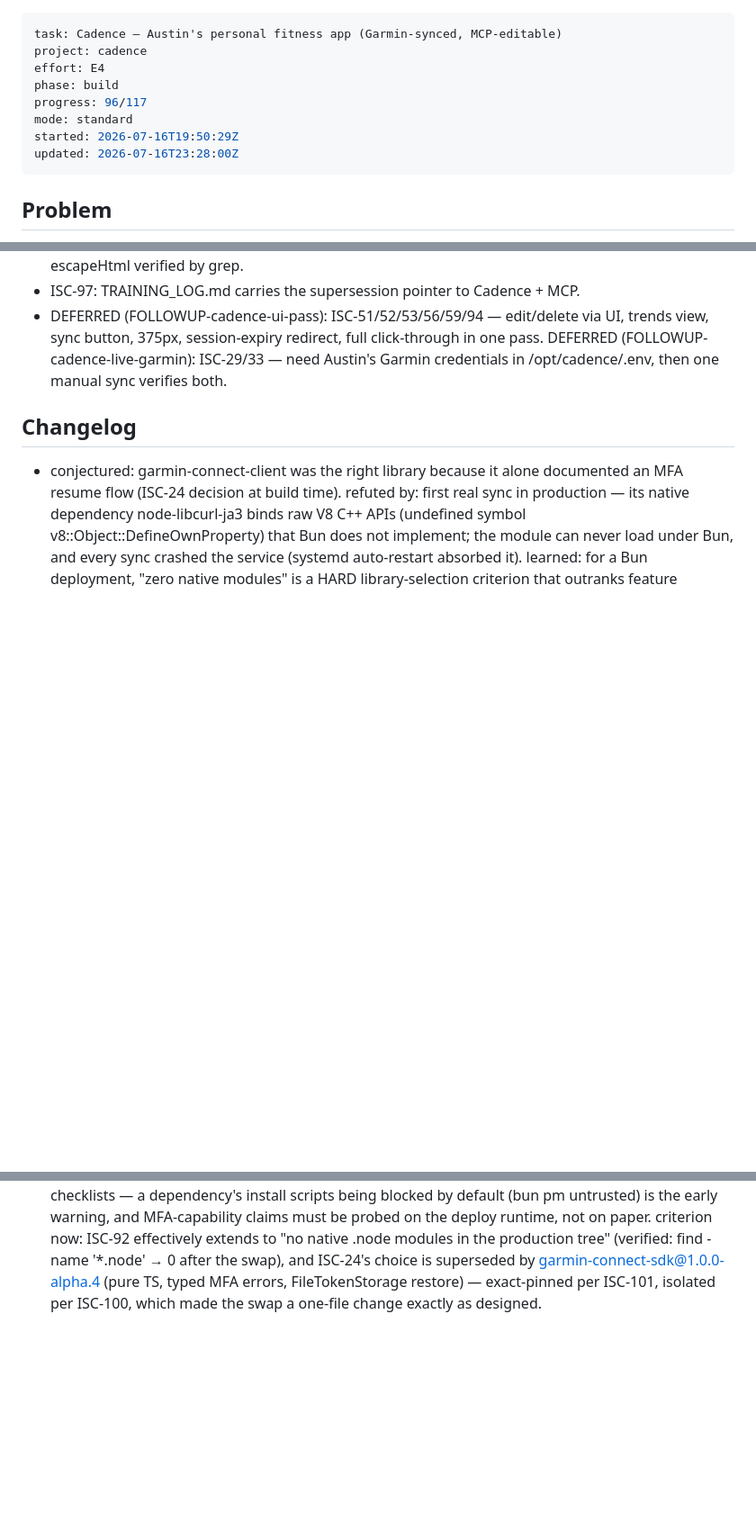
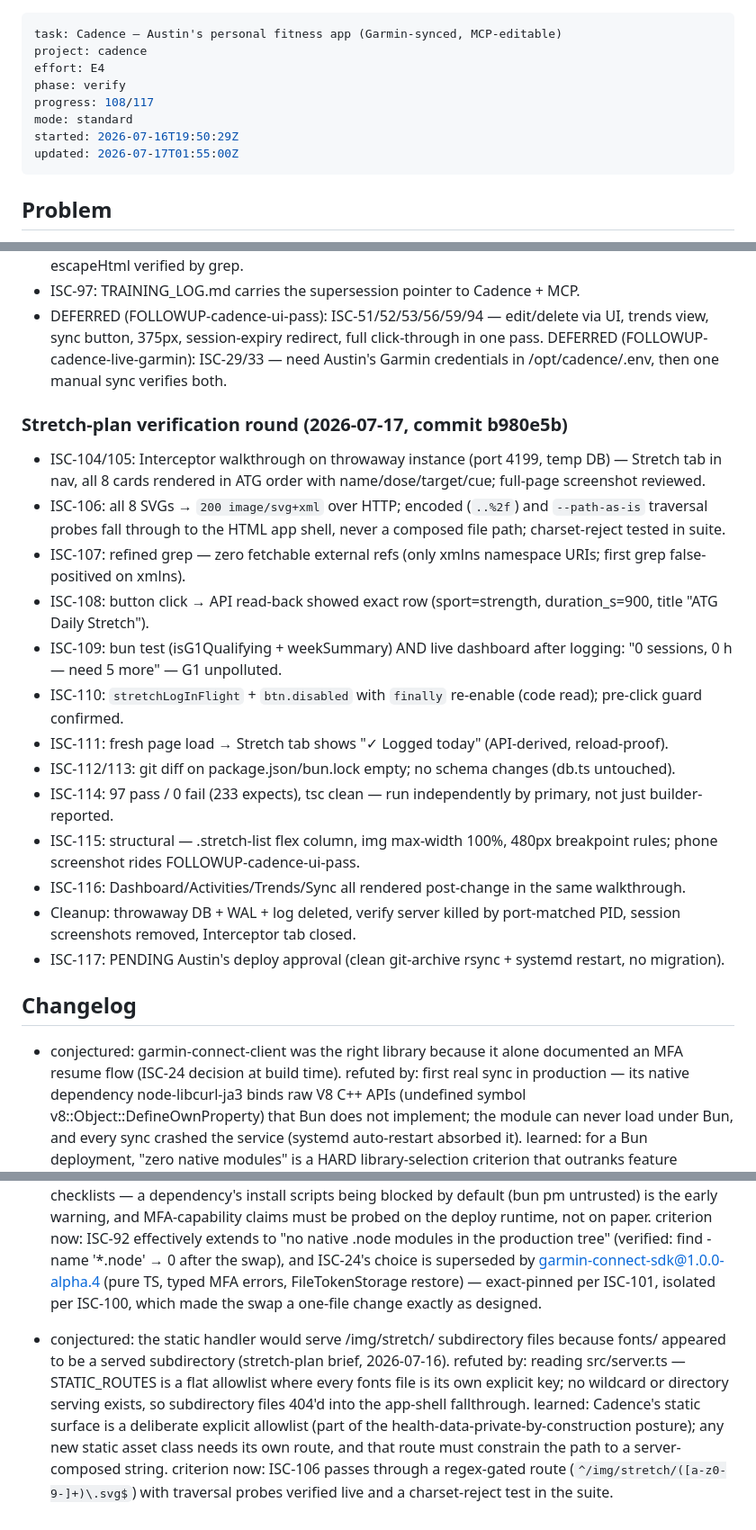
Before and after one commit to arfiala/cadence, a Markdown page: ISA.md, 3 parts joined by grey strips. Shown at 90% size. Drawn GitHub-style; blank space fills up the shorter version.

Commit message:
ISA: stretch-plan verification round, static-allowlist changelog entry

```diff
--- a/ISA.md
+++ b/ISA.md
@@ -2,11 +2,11 @@
 task: Cadence — Austin's personal fitness app (Garmin-synced, MCP-editable)
 project: cadence
 effort: E4
-phase: build
-progress: 96/117
+phase: verify
+progress: 108/117
 mode: standard
 started: 2026-07-16T19:50:29Z
-updated: 2026-07-16T23:28:00Z
+updated: 2026-07-17T01:55:00Z
 ---
 
 ## Problem
@@ -234,6 +234,23 @@ Cadence is live at `https://fit.austinfiala.com` behind Austin's single-user log
 - ISC-97: TRAINING_LOG.md carries the supersession pointer to Cadence + MCP.
 - DEFERRED (FOLLOWUP-cadence-ui-pass): ISC-51/52/53/56/59/94 — edit/delete via UI, trends view, sync button, 375px, session-expiry redirect, full click-through in one pass. DEFERRED (FOLLOWUP-cadence-live-garmin): ISC-29/33 — need Austin's Garmin credentials in /opt/cadence/.env, then one manual sync verifies both.
 
+### Stretch-plan verification round (2026-07-17, commit b980e5b)
+- ISC-104/105: Interceptor walkthrough on throwaway instance (port 4199, temp DB) — Stretch tab in nav, all 8 cards rendered in ATG order with name/dose/target/cue; full-page screenshot reviewed.
+- ISC-106: all 8 SVGs → `200 image/svg+xml` over HTTP; encoded (`..%2f`) and `--path-as-is` traversal probes fall through to the HTML app shell, never a composed file path; charset-reject tested in suite.
+- ISC-107: refined grep — zero fetchable external refs (only xmlns namespace URIs; first grep false-positived on xmlns).
+- ISC-108: button click → API read-back showed exact row (sport=strength, duration_s=900, title "ATG Daily Stretch").
+- ISC-109: bun test (isG1Qualifying + weekSummary) AND live dashboard after logging: "0 sessions, 0 h — need 5 more" — G1 unpolluted.
+- ISC-110: `stretchLogInFlight` + `btn.disabled` with `finally` re-enable (code read); pre-click guard confirmed.
+- ISC-111: fresh page load → Stretch tab shows "✓ Logged today" (API-derived, reload-proof).
+- ISC-112/113: git diff on package.json/bun.lock empty; no schema changes (db.ts untouched).
+- ISC-114: 97 pass / 0 fail (233 expects), tsc clean — run independently by primary, not just builder-reported.
+- ISC-115: structural — .stretch-list flex column, img max-width 100%, 480px breakpoint rules; phone screenshot rides FOLLOWUP-cadence-ui-pass.
+- ISC-116: Dashboard/Activities/Trends/Sync all rendered post-change in the same walkthrough.
+- Cleanup: throwaway DB + WAL + log deleted, verify server killed by port-matched PID, session screenshots removed, Interceptor tab closed.
+- ISC-117: PENDING Austin's deploy approval (clean git-archive rsync + systemd restart, no migration).
+
 ## Changelog
 
 - conjectured: garmin-connect-client was the right library because it alone documented an MFA resume flow (ISC-24 decision at build time). refuted by: first real sync in production — its native dependency node-libcurl-ja3 binds raw V8 C++ APIs (undefined symbol v8::Object::DefineOwnProperty) that Bun does not implement; the module can never load under Bun, and every sync crashed the service (systemd auto-restart absorbed it). learned: for a Bun deployment, "zero native modules" is a HARD library-selection criterion that outranks feature checklists — a dependency's install scripts being blocked by default (bun pm untrusted) is the early warning, and MFA-capability claims must be probed on the deploy runtime, not on paper. criterion now: ISC-92 effectively extends to "no native .node modules in the production tree" (verified: find -name '*.node' → 0 after the swap), and ISC-24's choice is superseded by garmin-connect-sdk@1.0.0-alpha.4 (pure TS, typed MFA errors, FileTokenStorage restore) — exact-pinned per ISC-101, isolated per ISC-100, which made the swap a one-file change exactly as designed.
+
+- conjectured: the static handler would serve /img/stretch/ subdirectory files because fonts/ appeared to be a served subdirectory (stretch-plan brief, 2026-07-16). refuted by: reading src/server.ts — STATIC_ROUTES is a flat allowlist where every fonts file is its own explicit key; no wildcard or directory serving exists, so subdirectory files 404'd into the app-shell fallthrough. learned: Cadence's static surface is a deliberate explicit allowlist (part of the health-data-private-by-construction posture); any new static asset class needs its own route, and that route must constrain the path to a server-composed string. criterion now: ISC-106 passes through a regex-gated route (`^/img/stretch/([a-z0-9-]+)\.svg$`) with traversal probes verified live and a charset-reject test in the suite.
```
Also changed, not shown: other parts of ISA.md (+13 -13 lines).
